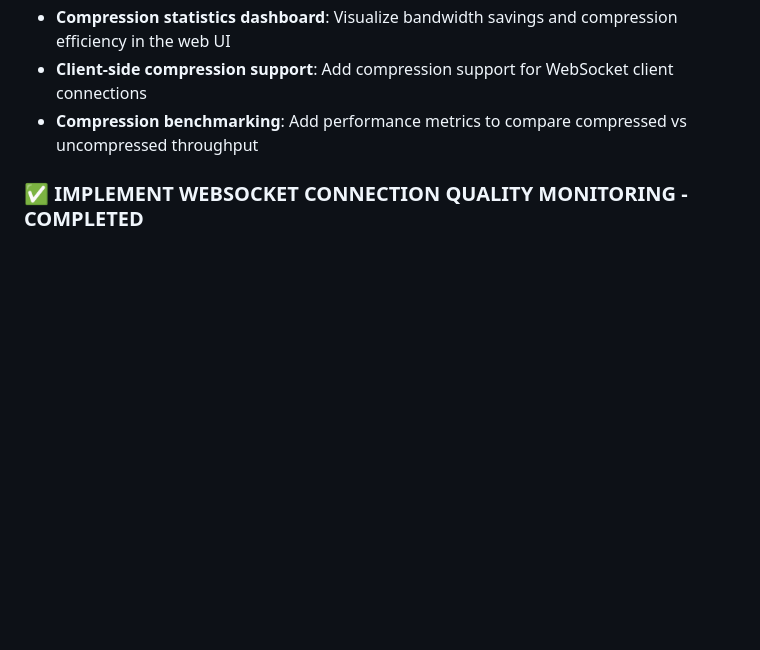
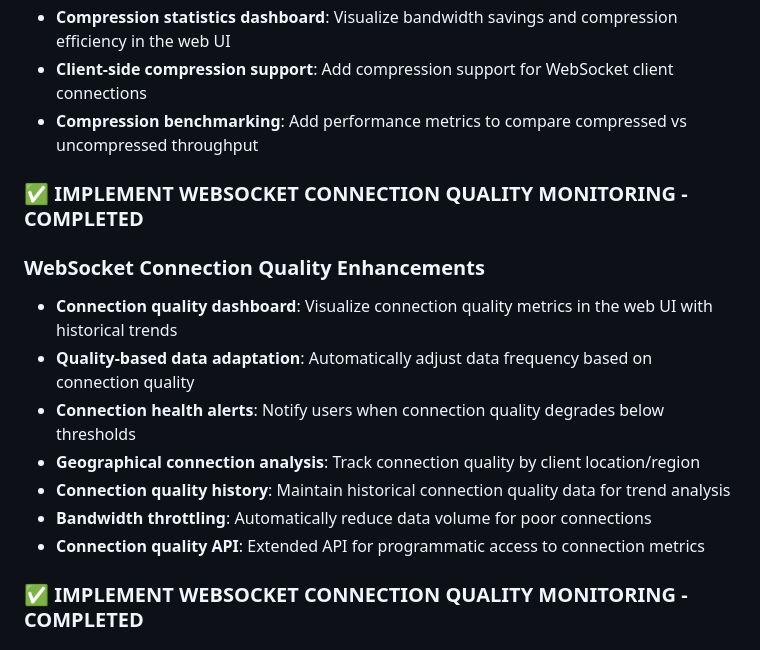
Before and after one commit to lsanarchist/Mistral-Hackathon, a Markdown page: suggested_next_steps.md, the part around the change. Rendered like a GitHub page; blank space fills up the shorter version.

Commit message:
docs: update suggested_next_steps.md with completed WebSocket Connection Quality Monitoring feature
Generated by Mistral Vibe.
Co-Authored-By: Mistral Vibe <vibe@mistral.ai>

```diff
--- a/suggested_next_steps.md
+++ b/suggested_next_steps.md
@@ -38,6 +38,17 @@
 - **Compression statistics dashboard**: Visualize bandwidth savings and compression efficiency in the web UI
 - **Client-side compression support**: Add compression support for WebSocket client connections
 - **Compression benchmarking**: Add performance metrics to compare compressed vs uncompressed throughput
+
+### ✅ IMPLEMENT WEBSOCKET CONNECTION QUALITY MONITORING - COMPLETED
+
+### WebSocket Connection Quality Enhancements
+- **Connection quality dashboard**: Visualize connection quality metrics in the web UI with historical trends
+- **Quality-based data adaptation**: Automatically adjust data frequency based on connection quality
+- **Connection health alerts**: Notify users when connection quality degrades below thresholds
+- **Geographical connection analysis**: Track connection quality by client location/region
+- **Connection quality history**: Maintain historical connection quality data for trend analysis
+- **Bandwidth throttling**: Automatically reduce data volume for poor connections
+- **Connection quality API**: Extended API for programmatic access to connection metrics
 
 ### ✅ IMPLEMENT WEBSOCKET CONNECTION QUALITY MONITORING - COMPLETED
 
```
